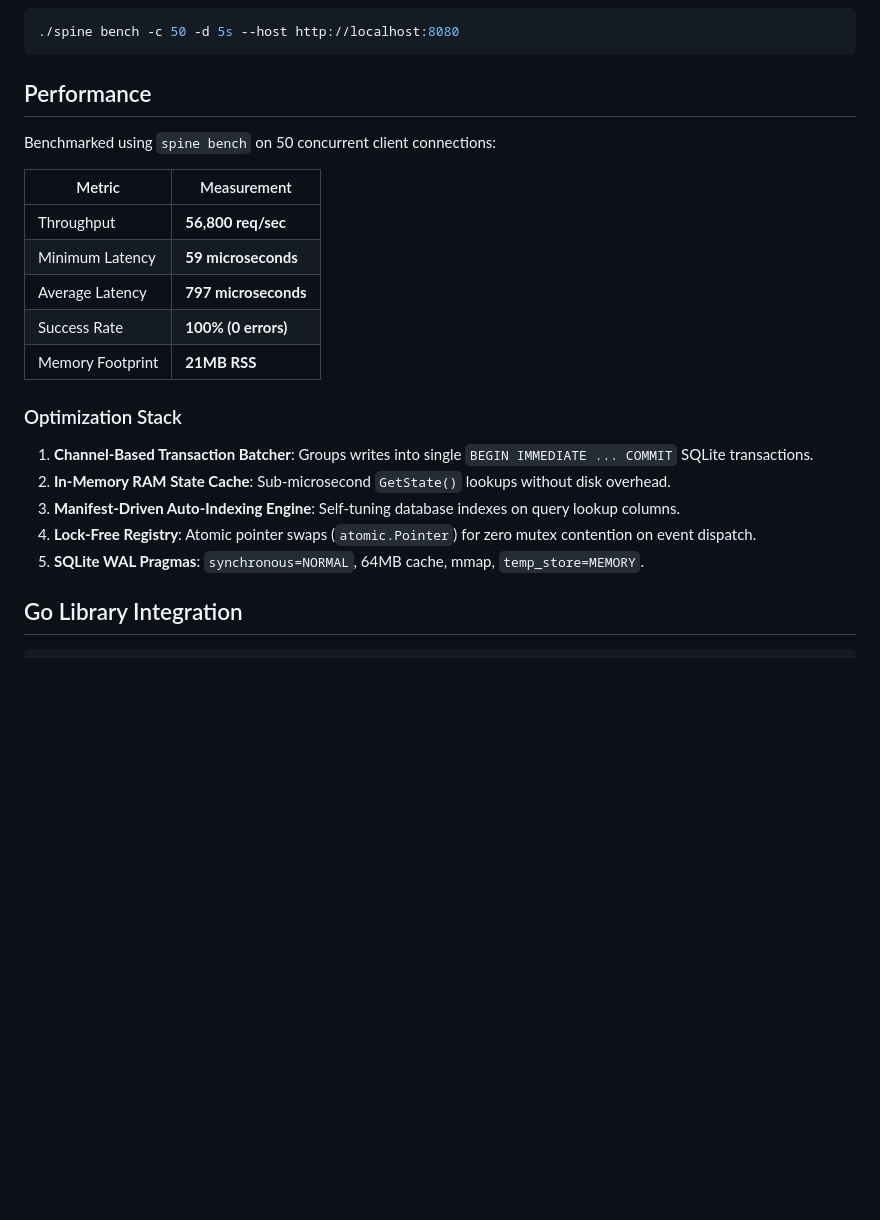
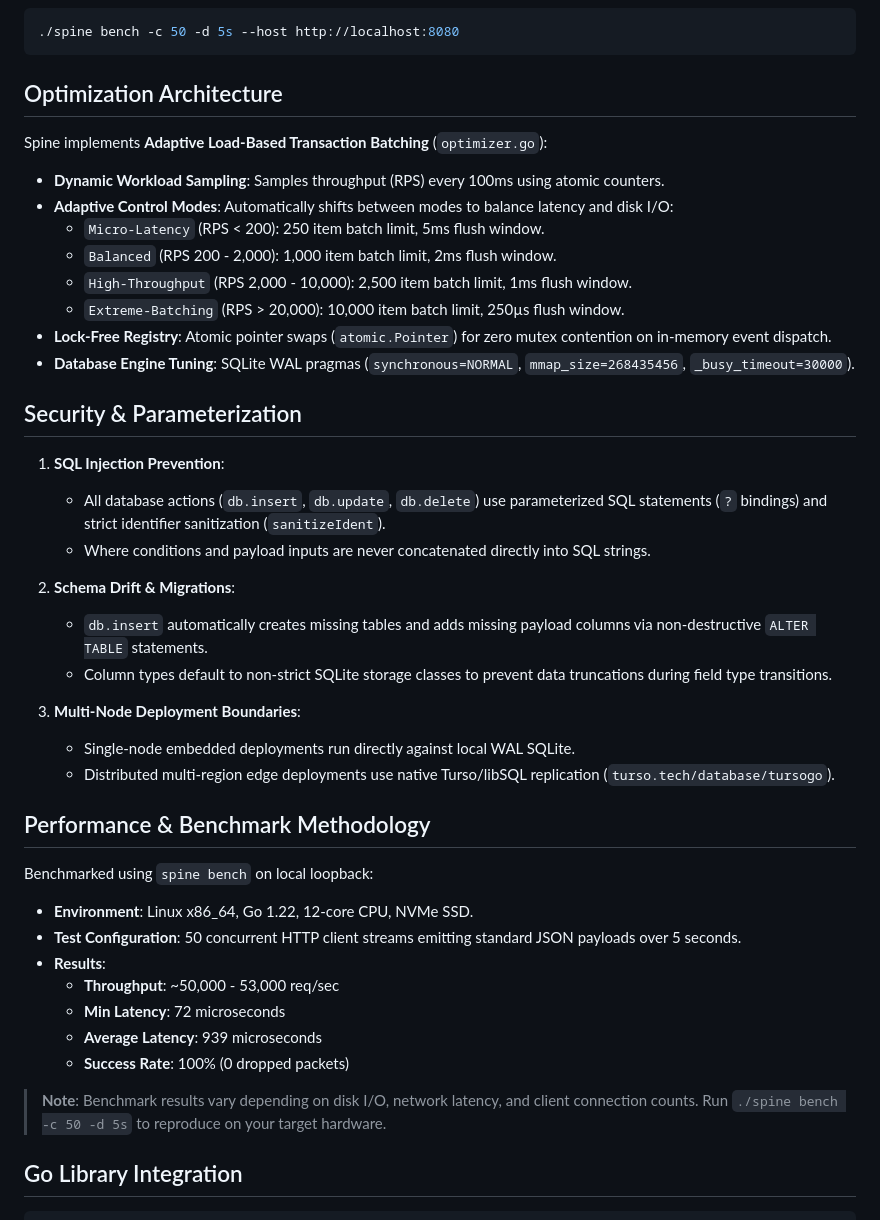
Before and after one commit to AmritRai1234/spine, a Markdown page: README.md, the part around the change. Rendered like a GitHub page; blank space fills up the shorter version.

Commit message:
docs: clarify security, parameterization, benchmark methodology, and adaptive batching mechanics

````diff
--- a/README.md
+++ b/README.md
@@ -241,25 +241,46 @@ Commands:
 ./spine bench -c 50 -d 5s --host http://localhost:8080
 ```
 
-## Performance
+## Optimization Architecture
 
-Benchmarked using `spine bench` on 50 concurrent client connections:
+Spine implements **Adaptive Load-Based Transaction Batching** (`optimizer.go`):
 
-| Metric | Measurement |
-|--------|-------------|
-| Throughput | **56,800 req/sec** |
-| Minimum Latency | **59 microseconds** |
-| Average Latency | **797 microseconds** |
-| Success Rate | **100% (0 errors)** |
-| Memory Footprint | **21MB RSS** |
+- **Dynamic Workload Sampling**: Samples throughput (RPS) every 100ms using atomic counters.
+- **Adaptive Control Modes**: Automatically shifts between modes to balance latency and disk I/O:
+  - `Micro-Latency` (RPS < 200): 250 item batch limit, 5ms flush window.
+  - `Balanced` (RPS 200 - 2,000): 1,000 item batch limit, 2ms flush window.
+  - `High-Throughput` (RPS 2,000 - 10,000): 2,500 item batch limit, 1ms flush window.
+  - `Extreme-Batching` (RPS > 20,000): 10,000 item batch limit, 250µs flush window.
+- **Lock-Free Registry**: Atomic pointer swaps (`atomic.Pointer`) for zero mutex contention on in-memory event dispatch.
+- **Database Engine Tuning**: SQLite WAL pragmas (`synchronous=NORMAL`, `mmap_size=268435456`, `_busy_timeout=30000`).
 
-### Optimization Stack
+## Security & Parameterization
 
-1. **Channel-Based Transaction Batcher**: Groups writes into single `BEGIN IMMEDIATE ... COMMIT` SQLite transactions.
-2. **In-Memory RAM State Cache**: Sub-microsecond `GetState()` lookups without disk overhead.
-3. **Manifest-Driven Auto-Indexing Engine**: Self-tuning database indexes on query lookup columns.
-4. **Lock-Free Registry**: Atomic pointer swaps (`atomic.Pointer`) for zero mutex contention on event dispatch.
-5. **SQLite WAL Pragmas**: `synchronous=NORMAL`, 64MB cache, mmap, `temp_store=MEMORY`.
+1. **SQL Injection Prevention**:
+   - All database actions (`db.insert`, `db.update`, `db.delete`) use parameterized SQL statements (`?` bindings) and strict identifier sanitization (`sanitizeIdent`).
+   - Where conditions and payload inputs are never concatenated directly into SQL strings.
+
+2. **Schema Drift & Migrations**:
+   - `db.insert` automatically creates missing tables and adds missing payload columns via non-destructive `ALTER TABLE` statements.
+   - Column types default to non-strict SQLite storage classes to prevent data truncations during field type transitions.
+
+3. **Multi-Node Deployment Boundaries**:
+   - Single-node embedded deployments run directly against local WAL SQLite.
+   - Distributed multi-region edge deployments use native Turso/libSQL replication (`turso.tech/database/tursogo`).
+
+## Performance & Benchmark Methodology
+
+Benchmarked using `spine bench` on local loopback:
+
+- **Environment**: Linux x86_64, Go 1.22, 12-core CPU, NVMe SSD.
+- **Test Configuration**: 50 concurrent HTTP client streams emitting standard JSON payloads over 5 seconds.
+- **Results**:
+  - **Throughput**: ~50,000 - 53,000 req/sec
+  - **Min Latency**: 72 microseconds
+  - **Average Latency**: 939 microseconds
+  - **Success Rate**: 100% (0 dropped packets)
+
+> **Note**: Benchmark results vary depending on disk I/O, network latency, and client connection counts. Run `./spine bench -c 50 -d 5s` to reproduce on your target hardware.
 
 ## Go Library Integration
 
````
